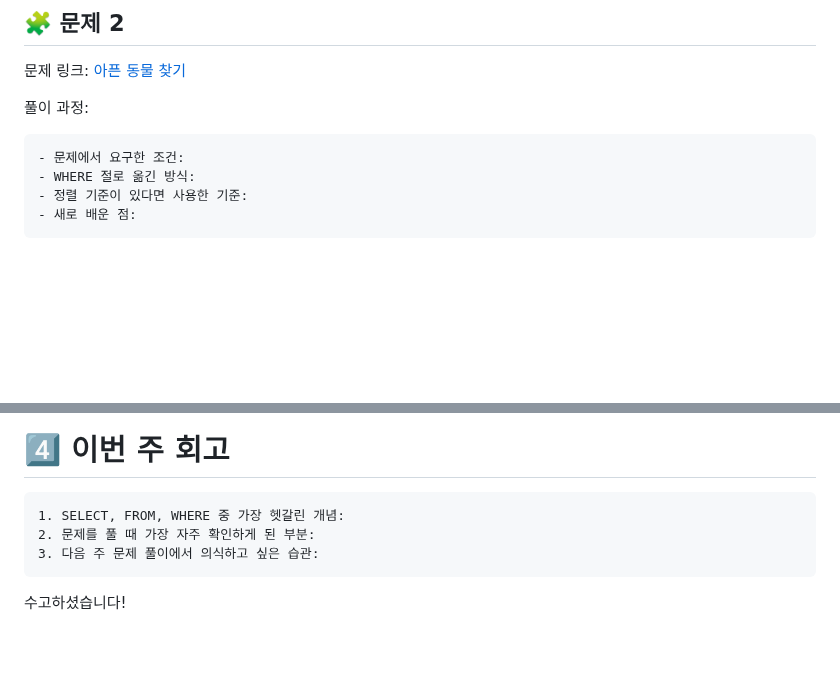
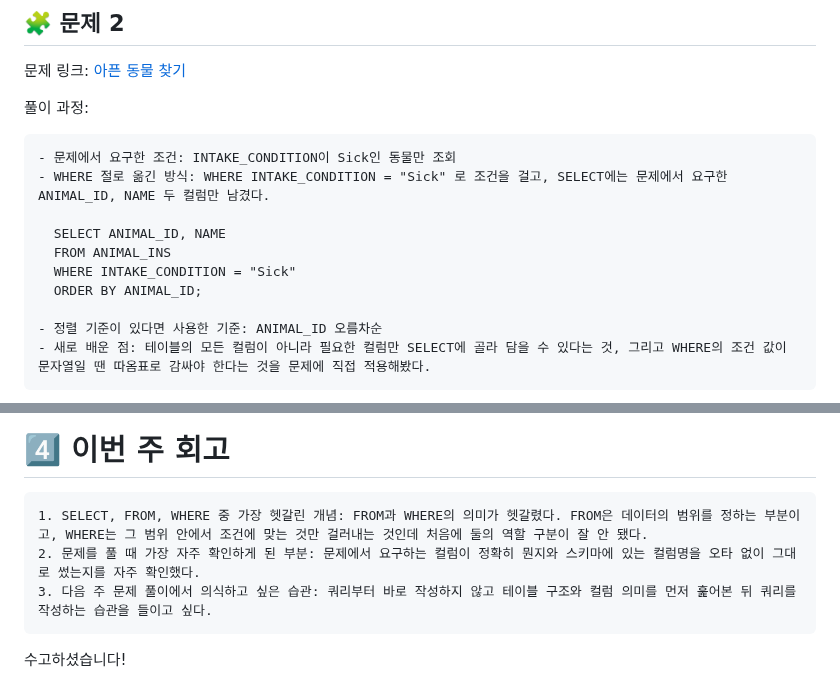
Before and after one commit to alwaysalswn/DA-TIL, a Markdown page: SQL_B/week2.md, 2 parts joined by grey strips. Rendered like a GitHub page; blank space fills up the shorter version.

````diff
--- a/SQL_B/week2.md
+++ b/SQL_B/week2.md
@@ -120,9 +129,15 @@ SQL_BASIC 정규 과제는 매주 정해진 분량의 `초보자를 위한 BigQu
 풀이 과정:
 
 ```
-- 문제에서 요구한 조건:
-- WHERE 절로 옮긴 방식:
-- 정렬 기준이 있다면 사용한 기준:
-- 새로 배운 점:
+- 문제에서 요구한 조건: INTAKE_CONDITION이 Sick인 동물만 조회
+- WHERE 절로 옮긴 방식: WHERE INTAKE_CONDITION = "Sick" 로 조건을 걸고, SELECT에는 문제에서 요구한 ANIMAL_ID, NAME 두 컬럼만 남겼다.
+
+  SELECT ANIMAL_ID, NAME
+  FROM ANIMAL_INS
+  WHERE INTAKE_CONDITION = "Sick"
+  ORDER BY ANIMAL_ID;
+
+- 정렬 기준이 있다면 사용한 기준: ANIMAL_ID 오름차순
+- 새로 배운 점: 테이블의 모든 컬럼이 아니라 필요한 컬럼만 SELECT에 골라 담을 수 있다는 것, 그리고 WHERE의 조건 값이 문자열일 땐 따옴표로 감싸야 한다는 것을 문제에 직접 적용해봤다.
 ```
 
@@ -133,9 +148,9 @@ SQL_BASIC 정규 과제는 매주 정해진 분량의 `초보자를 위한 BigQu
 # 4️⃣ 이번 주 회고
 
 ```
-1. SELECT, FROM, WHERE 중 가장 헷갈린 개념:
-2. 문제를 풀 때 가장 자주 확인하게 된 부분:
-3. 다음 주 문제 풀이에서 의식하고 싶은 습관:
+1. SELECT, FROM, WHERE 중 가장 헷갈린 개념: FROM과 WHERE의 의미가 헷갈렸다. FROM은 데이터의 범위를 정하는 부분이고, WHERE는 그 범위 안에서 조건에 맞는 것만 걸러내는 것인데 처음에 둘의 역할 구분이 잘 안 됐다.
+2. 문제를 풀 때 가장 자주 확인하게 된 부분: 문제에서 요구하는 컬럼이 정확히 뭔지와 스키마에 있는 컬럼명을 오타 없이 그대로 썼는지를 자주 확인했다.
+3. 다음 주 문제 풀이에서 의식하고 싶은 습관: 쿼리부터 바로 작성하지 않고 테이블 구조와 컬럼 의미를 먼저 훑어본 뒤 쿼리를 작성하는 습관을 들이고 싶다.
 ```
 
 수고하셨습니다!
````
Also changed, not shown: other parts of SQL_B/week2.md (+25 -16 lines), SQL_B/images/스크린샷 2026-09-14 오전 1.34.17.png (added), SQL_B/images/스크린샷 2026-09-14 오전 1.37.48.png (added), SQL_B/images/스크린샷 2026-09-14 오전 1.38.08.png (added), 1 other file.
